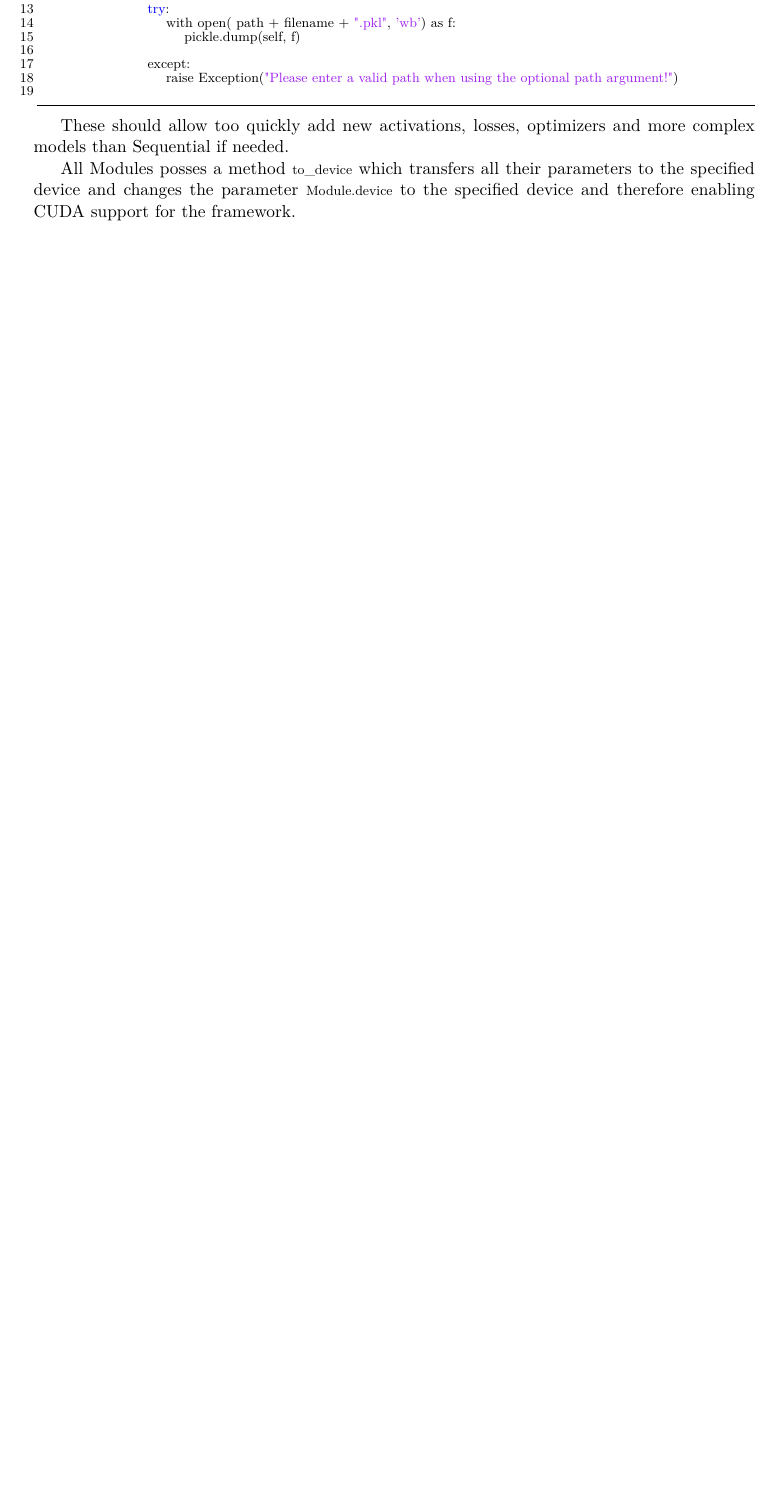
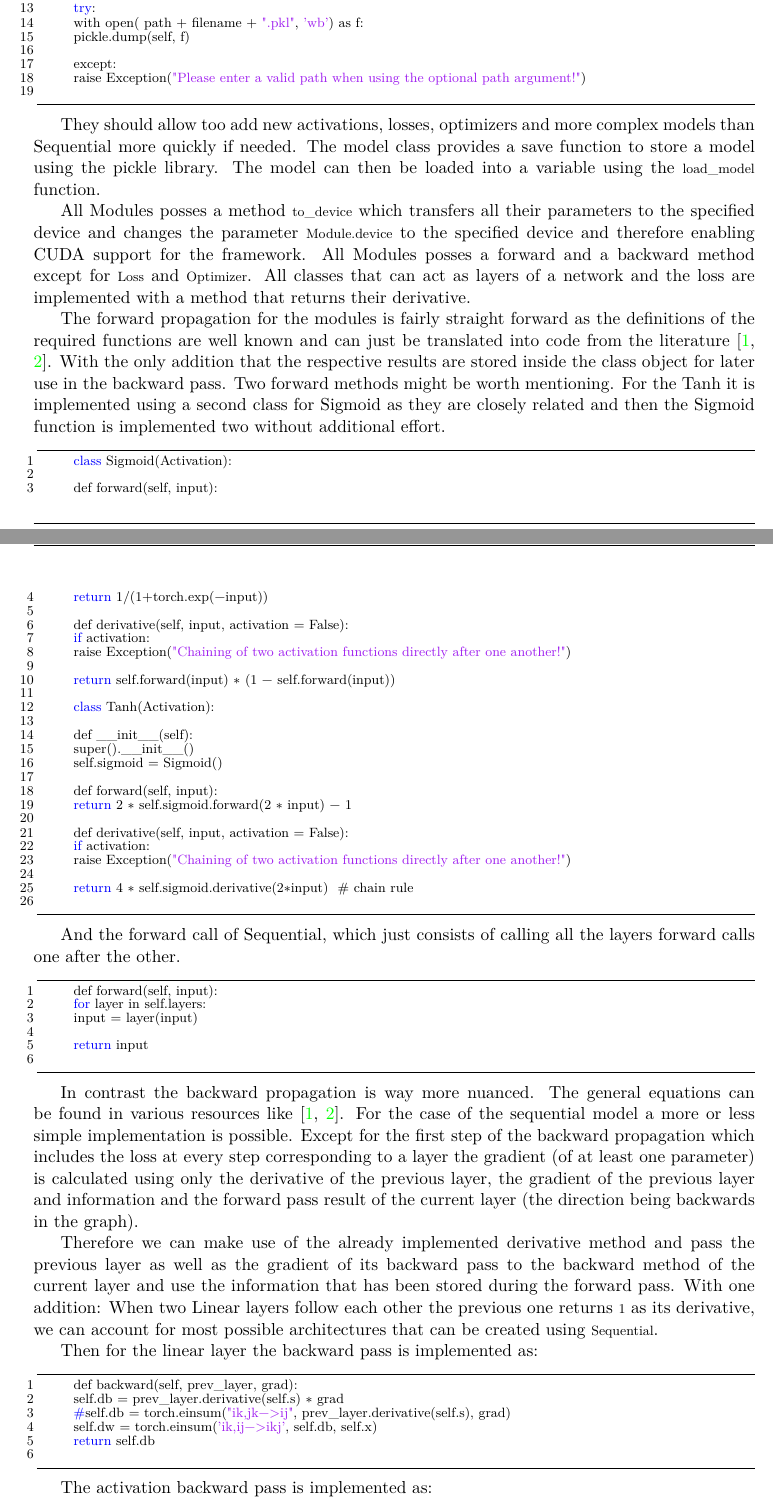
Before and after one commit to I-am-Rudi/DL_FinalProject, a LaTeX paper (TeX-Project/main.tex): part of page 9 of 9 before the commit and two parts of pages 9 and 10 of 11 after it, the two joined at a grey line, cut so that both start at the same text, the shorter picture padded with empty space. Compiled offline with pdfLaTeX.

Commit message:
TeX: Backpass

```diff
--- a/TeX-Project/main.tex
+++ b/TeX-Project/main.tex
@@ -311,9 +317,65 @@
 		raise Exception("Please enter a valid path when using the optional path argument!")
 	\end{lstlisting}
 
-	These should allow too quickly add new activations, losses, optimizers and more complex models than Sequential if needed.
+	They should allow too add new activations, losses, optimizers and more complex models than Sequential more quickly if needed. The model class provides a save function to store a model using the pickle library. The model can then be loaded into a variable using the \lstinline|load_model| function.
 
-	All Modules posses a method \lstinline|to_device| which transfers all their parameters to the specified device and changes the parameter \lstinline|Module.device| to the specified device and therefore enabling CUDA support for the framework.
-	\subsection{The framework}
+	All Modules posses a method \lstinline|to_device| which transfers all their parameters to the specified device and changes the parameter \lstinline|Module.device| to the specified device and therefore enabling CUDA support for the framework. All Modules posses a forward and a backward method except for \lstinline|Loss| and \lstinline|Optimizer|. All classes that can act as layers of a network and the loss are implemented with a method that returns their derivative.
 
-	There are five modules that are required to be implemented: Linear (fully connected layer), ReLU, Tanh, Sequential and LossMSE.
+	The forward propagation for the modules is fairly straight forward as the definitions of the required functions are well known and can just be translated into code from the literature \cite{Fleuret2022,Goodfellow-et-al-2016}. With the only addition that the respective results are stored inside the class object for later use in the backward pass. Two forward methods might be worth mentioning. For the Tanh it is implemented using a second class for Sigmoid as they are closely related and then the Sigmoid function is implemented two without additional effort.
+
+	\begin{lstlisting}
+		class Sigmoid(Activation):
+
+		def forward(self, input):
+		return 1/(1+torch.exp(-input))
+
+		def derivative(self, input, activation = False):
+		if activation:
+		raise Exception("Chaining of two activation functions directly after one another!")
+
+		return self.forward(input) * (1 - self.forward(input))
+
+		class Tanh(Activation):
+
+		def __init__(self):
+		super().__init__()
+		self.sigmoid = Sigmoid()
+
+		def forward(self, input):
+		return 2 * self.sigmoid.forward(2 * input) - 1
+
+		def derivative(self, input, activation = False):
+		if activation:
+		raise Exception("Chaining of two activation functions directly after one another!")
+
+		return 4 * self.sigmoid.derivative(2*input)  # chain rule
+	\end{lstlisting}
+
+	And the forward call of Sequential, which just consists of calling all the layers forward calls one after the other.
+
+	\begin{lstlisting}
+		def forward(self, input):
+		for layer in self.layers:
+		input = layer(input)
+
+		return input
+	\end{lstlisting}
+
+	In contrast the backward propagation is way more nuanced. The general equations can be found in various resources like \cite{Fleuret2022,Goodfellow-et-al-2016}. For the case of the sequential model a more or less simple implementation is possible. Except for the first step of the backward propagation which includes the loss at every step corresponding to a layer the gradient (of at least one parameter) is calculated using only the derivative of the previous layer, the gradient of the previous layer and information and the forward pass result of the current layer (the direction being backwards in the graph).
+
+	Therefore we can make use of the already implemented derivative method and pass the previous layer as well as the gradient of its backward pass to the backward method of the current layer and use the information that has been stored during the forward pass. With one addition: When two Linear layers follow each other the previous one returns \lstinline|1| as its derivative, we can account for most possible architectures that can be created using \lstinline|Sequential|.
+
+	Then for the linear layer the backward pass is implemented as:
+
+	\begin{lstlisting}
+		def backward(self, prev_layer, grad):
+		self.db = prev_layer.derivative(self.s) * grad
+		#self.db = torch.einsum("ik,jk->ij", prev_layer.derivative(self.s), grad)
+		self.dw = torch.einsum('ik,ij->ikj', self.db, self.x)
+		return self.db
+	\end{lstlisting}
+
+	The activation backward pass is implemented as:
+
+	\begin{lstlisting}
+		def backward(self, prev_layer, grad, loss = False):
@@ -319,0 +390 @@
+	\begin{lstlisting}
```
Also changed, not shown: TeX-Project/main.pdf, TeX-Project/main.tex (33 more changed lines), 4 other files. Lines whose indentation alone changed are shown as unchanged.
